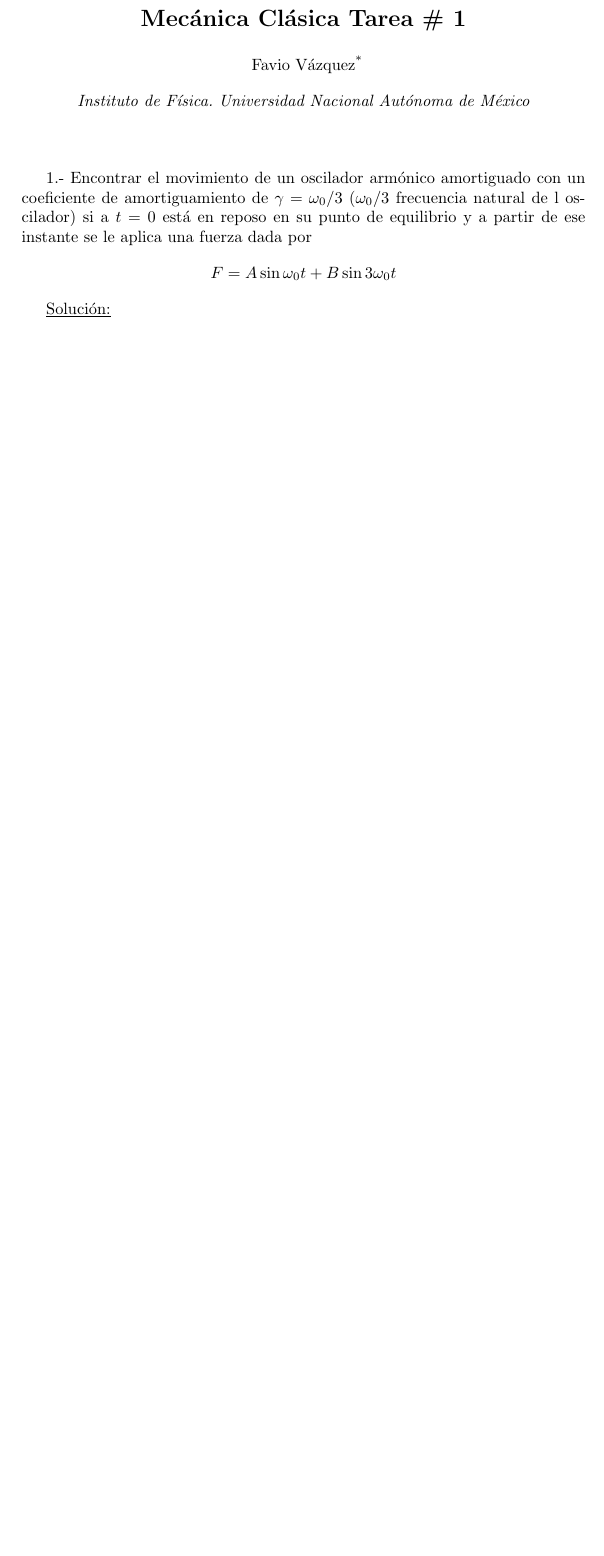
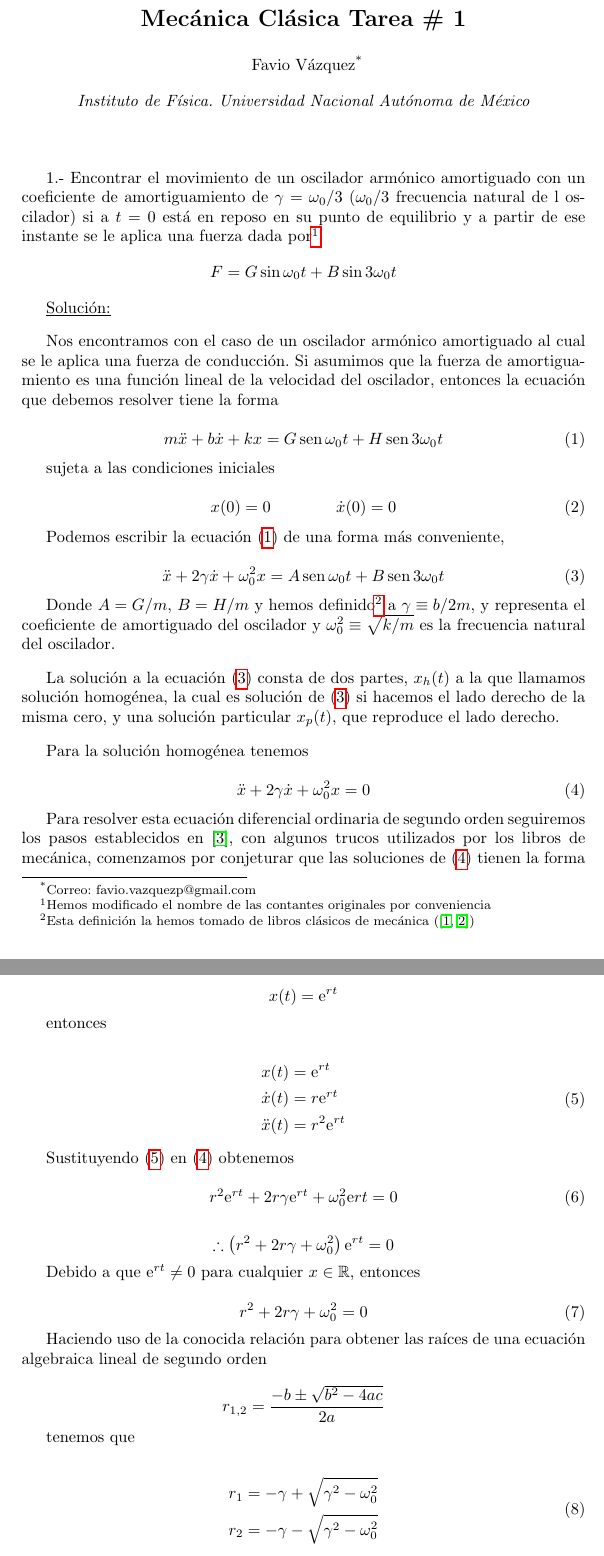
Before and after one commit to PertevniyalLisesiRobotKulubu/MecanicaClasica-PCF, a LaTeX problem sheet (Tarea1/Tarea1.tex): part of page 1 of 8 before the commit and two parts of pages 1 and 2 of 10 after it, the two joined at a grey line, cut so that both start at the same text, the shorter picture padded with empty space. Compiled offline with pdfLaTeX.

Commit message:
- Added constants - Started question 1

```diff
--- a/Tarea1/Tarea1.tex
+++ b/Tarea1/Tarea1.tex
@@ -8,6 +8,10 @@
 \usepackage{amsmath}
 \usepackage{amssymb}
 \usepackage{cancel}
+
+%Constantes
+\newcommand{\euler}{\mathrm{e}}
+\newcommand{\im}{\mathrm{i}}
 
 %opening
 \title{Mecánica Clásica Tarea \# 1}
@@ -43,8 +47,114 @@
 con un coeficiente de amortiguamiento de $\gamma = \omega_{0}/3$
 ($\omega_{0}/3$ frecuencia natural de l oscilador) si a $t=0$ está
 en reposo en su punto de equilibrio y a partir de ese instante se le
-aplica una fuerza dada por $$F=A\sin{\omega_{0}t}+B\sin{3\omega_{0}t}$$
+aplica una fuerza dada por\footnote{Hemos modificado el nombre de las contantes originales por conveniencia}
+$$F= G\sin{\omega_{0}t}+B\sin{3\omega_{0}t}$$
 
 \underline{Solución:}
 
 \vspace{.3cm}
+
+Nos encontramos con el caso de un oscilador armónico amortiguado al cual se le
+aplica una fuerza de conducción. Si asumimos que la fuerza de amortiguamiento es
+una función lineal de la velocidad del oscilador, entonces la ecuación que debemos
+resolver tiene la forma
+
+\begin{equation}
+ m\ddot{x} + b \dot{x} + kx = G \sen{\omega_0 t} + H \sen{3\omega_0 t}
+ \label{eq:ODEinicialOscilador}
+\end{equation}
+
+sujeta a las condiciones iniciales
+
+\begin{equation}
+ x(0) = 0 \qquad \qquad \dot{x}(0) = 0
+ \label{eq:condInicialesOscilador}
+\end{equation}
+
+Podemos escribir la ecuación (\ref{eq:ODEinicialOscilador}) de una forma más conveniente,
+
+\begin{equation}
+ \ddot{x} + 2\gamma \dot{x} + \omega_0^2 x = A \sen{\omega_0 t} + B \sen{3\omega_0 t}
+ \label{eq:ODEmejoradaOscilador}
+\end{equation}
+
+Donde $A = G/m$, $B = H/m$ y hemos definido\footnote{Esta definición la hemos tomado de libros clásicos de mecánica (\cite{marion,taylor})}
+a  $\gamma \equiv b/2m$, y representa el coeficiente de amortiguado del oscilador
+y $\omega_0^2 \equiv \sqrt{k/m}$ es la frecuencia natural del oscilador.
+
+\vspace{.3cm}
+
+La solución a la ecuación (\ref{eq:ODEmejoradaOscilador}) consta de dos partes,
+$x_h(t)$ a la que llamamos solución homogénea, la cual es solución de (\ref{eq:ODEmejoradaOscilador})
+si hacemos el lado derecho de la misma cero, y una solución particular $x_p(t)$, que
+reproduce el lado derecho.
+
+\vspace{.3cm}
+
+Para la solución homogénea tenemos
+
+\begin{equation}
+ \ddot{x} + 2 \gamma \dot{x} + \omega_0^2 x = 0
+ \label{eq:ODEOsciladorHomogenea}
+\end{equation}
+
+Para resolver esta ecuación diferencial ordinaria de segundo orden seguiremos los pasos
+establecidos en \cite{zill}, con algunos trucos utilizados por los libros de mecánica,
+comenzamos por conjeturar que las soluciones de (\ref{eq:ODEOsciladorHomogenea}) tienen
+la forma
+
+$$
+x(t) = \euler^{rt}
+$$
+
+entonces
+
+\begin{align}
+ \begin{split}
+  %
+  x(t) &= \euler^{rt} \\
+  %
+  \dot{x}(t) &= r\euler^{rt} \\
+  %
+  \ddot{x}(t) &= r^2\euler^{rt}
+  %
+  \label{eq:solucionesExpHomogen}
+ \end{split}
+\end{align}
+
+Sustituyendo (\ref{eq:solucionesExpHomogen}) en (\ref{eq:ODEOsciladorHomogenea}) obtenemos
+
+\begin{equation}
+ r^2 \euler^{rt} + 2r\gamma \euler^{rt} + \omega_0^2 \euler{rt} = 0
+ \label{eq:CasiCaracteristica}
+\end{equation}
+
+$$
+\therefore \left(r^2 + 2r\gamma + \omega_0^2\right) \euler^{rt} = 0
+$$
+
+Debido a que $\euler^{rt} \neq 0$ para cualquier $x \in \mathbb{R}$, entonces
+
+\begin{equation}
+  r^2 + 2r\gamma + \omega_0^2 = 0
+ \label{eq:ecuacionCaracteristica1}
+\end{equation}
+
+Haciendo uso de la conocida relación para obtener las raíces de una ecuación
+algebraica lineal de segundo orden
+
+$$
+r_{1,2} = \frac{-b \pm \sqrt{b^2-4ac}}{2a}
+$$
+
+tenemos que
+
+\begin{align}
+\begin{split}
+%
+r_1 &= - \gamma + \sqrt{\gamma^2 - \omega_0^2} \\
+%
+r_2 &= - \gamma - \sqrt{\gamma^2 - \omega_0^2}
+%
+\end{split}
+\end{align}
```
Also changed, not shown: Tarea1/Tarea1.tex (76 more changed lines).
